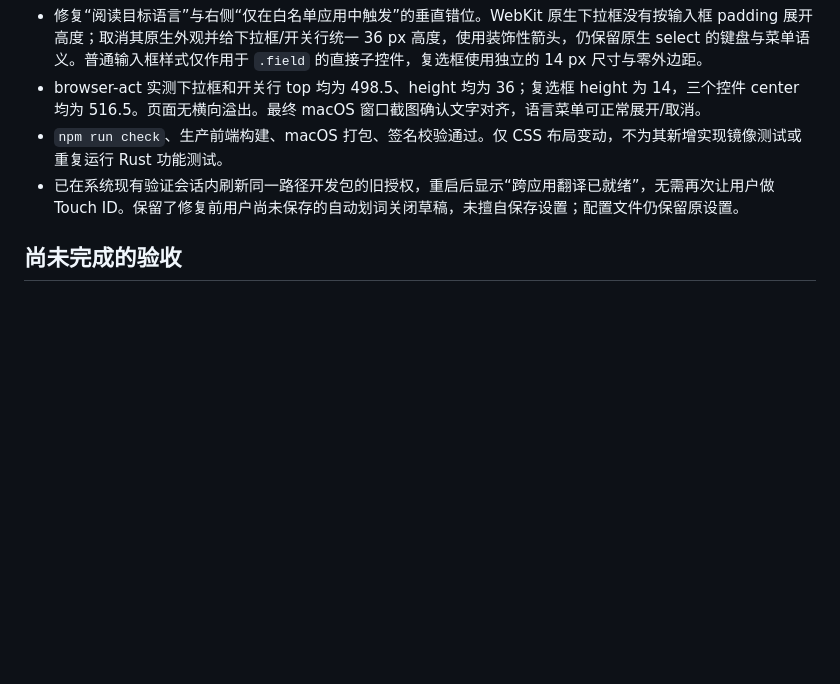
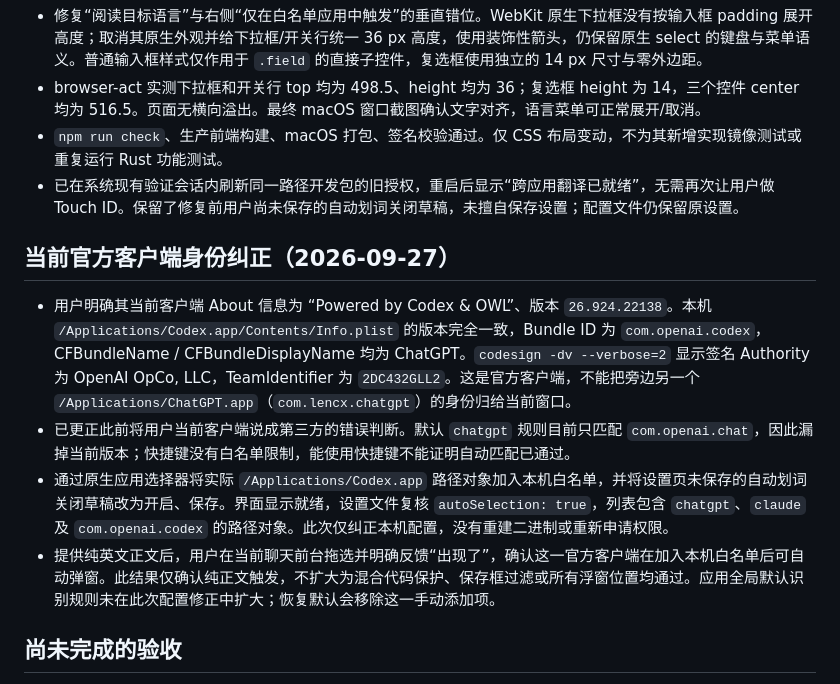
Before and after one commit to t0ken-ai/Nobody, a Markdown page: docs/verification.md, the part around the change. GitHub-like rendering; blank space fills up the shorter version.

Commit message:
docs: verify official client identity and automatic selection

```diff
--- a/docs/verification.md
+++ b/docs/verification.md
@@ -134,6 +134,13 @@ let 用户 = 1;
 - `npm run check`、生产前端构建、macOS 打包、签名校验通过。仅 CSS 布局变动，不为其新增实现镜像测试或重复运行 Rust 功能测试。
 - 已在系统现有验证会话内刷新同一路径开发包的旧授权，重启后显示“跨应用翻译已就绪”，无需再次让用户做 Touch ID。保留了修复前用户尚未保存的自动划词关闭草稿，未擅自保存设置；配置文件仍保留原设置。
 
+## 当前官方客户端身份纠正（2026-09-27）
+
+- 用户明确其当前客户端 About 信息为 “Powered by Codex & OWL”、版本 `26.924.22138`。本机 `/Applications/Codex.app/Contents/Info.plist` 的版本完全一致，Bundle ID 为 `com.openai.codex`，CFBundleName / CFBundleDisplayName 均为 ChatGPT。`codesign -dv --verbose=2` 显示签名 Authority 为 OpenAI OpCo, LLC，TeamIdentifier 为 `2DC432GLL2`。这是官方客户端，不能把旁边另一个 `/Applications/ChatGPT.app`（`com.lencx.chatgpt`）的身份归给当前窗口。
+- 已更正此前将用户当前客户端说成第三方的错误判断。默认 `chatgpt` 规则目前只匹配 `com.openai.chat`，因此漏掉当前版本；快捷键没有白名单限制，能使用快捷键不能证明自动匹配已通过。
+- 通过原生应用选择器将实际 `/Applications/Codex.app` 路径对象加入本机白名单，并将设置页未保存的自动划词关闭草稿改为开启、保存。界面显示就绪，设置文件复核 `autoSelection: true`，列表包含 `chatgpt`、`claude` 及 `com.openai.codex` 的路径对象。此次仅纠正本机配置，没有重建二进制或重新申请权限。
+- 提供纯英文正文后，用户在当前聊天前台拖选并明确反馈“出现了”，确认这一官方客户端在加入本机白名单后可自动弹窗。此结果仅确认纯正文触发，不扩大为混合代码保护、保存框过滤或所有浮窗位置均通过。应用全局默认识别规则未在此次配置修正中扩大；恢复默认会移除这一手动添加项。
+
 ## 尚未完成的验收
 
 - **当前 Codex 聊天的划词阅读**：用户提供了混合说明、代码和 Git 命令的译文，出现关键字及命令被翻译的问题，尚不满足开发场景验收。用户未说明此次结果是自动划词还是 `⌘⇧D` 触发，不能据此认定两条触发路径均通过。已用生产解析器复现围栏丢失后的代码泄漏，具体证据与待确认方案见 `structured-selection-proposal.md`。写入快捷键 `⌘⇧E` 仍保留用户已验证成功的记录。
```
